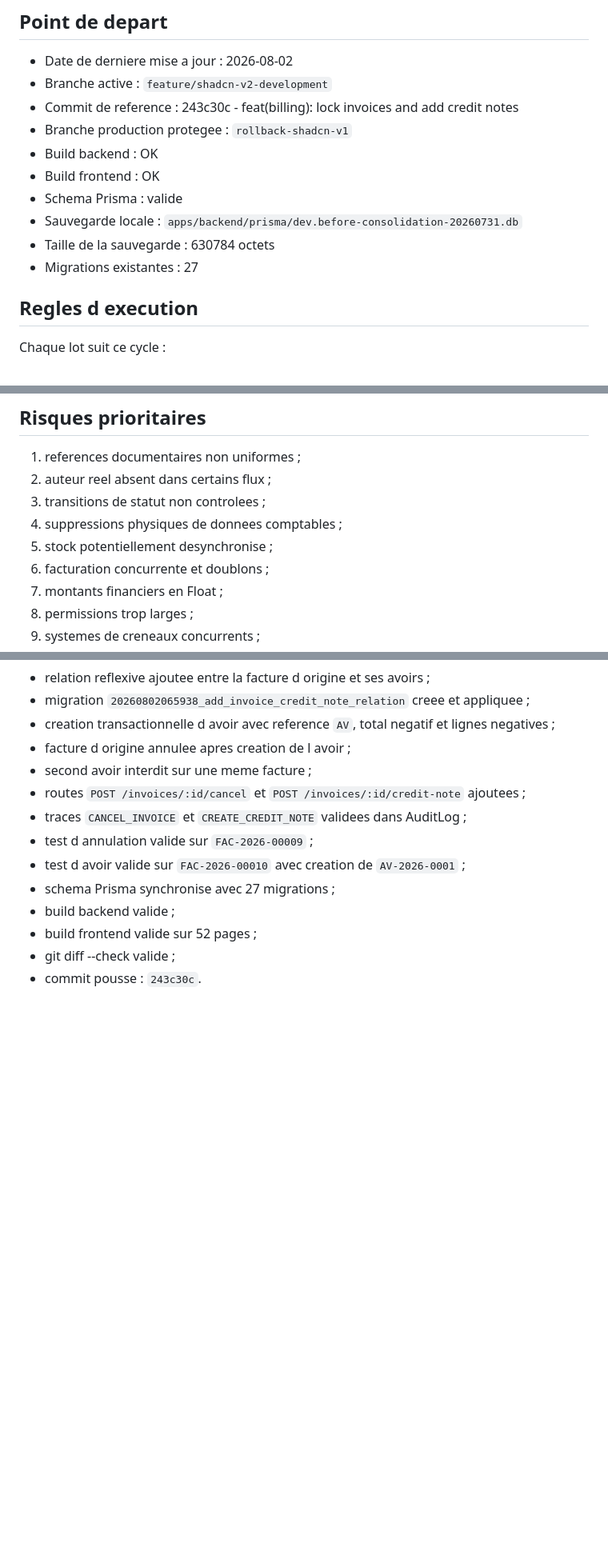
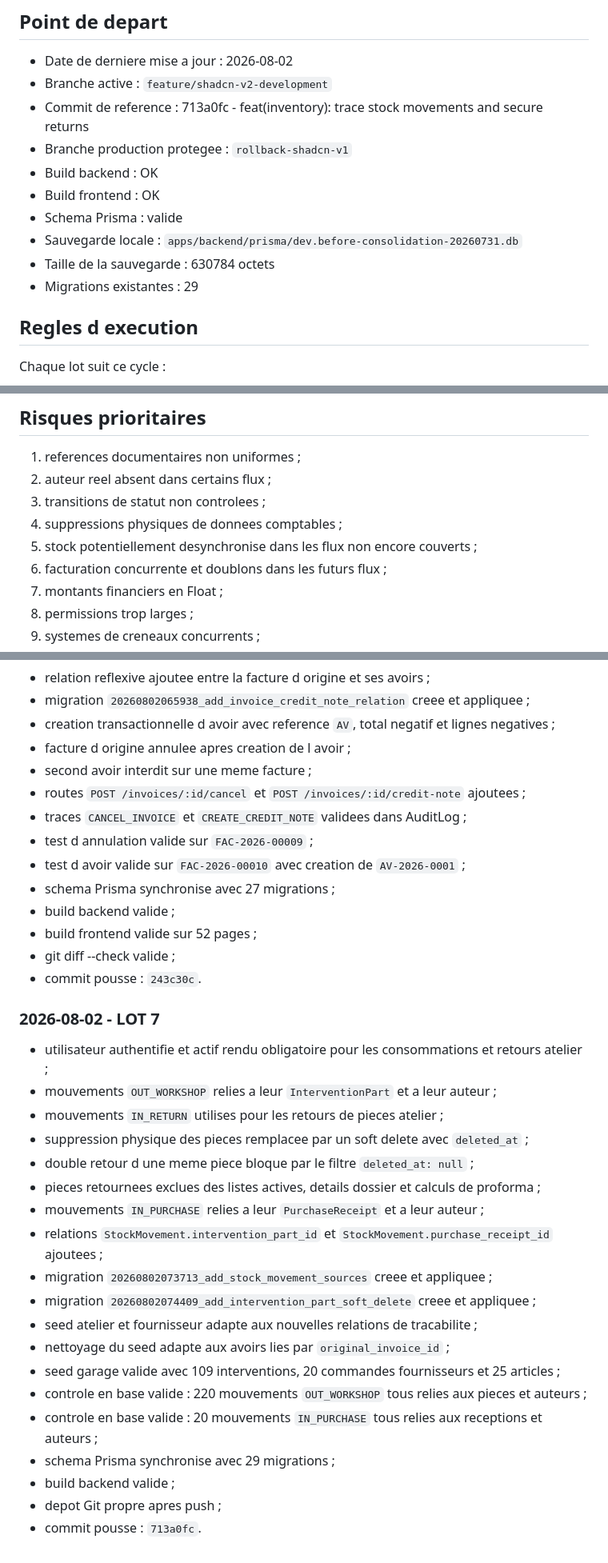
Before and after one commit to Dagry1965/forteresse, a Markdown page: docs/plan-consolidation-amarkhys.md, 3 parts joined by grey strips. Shown at 80% size. Drawn GitHub-style; blank space fills up the shorter version.

Commit message:
docs: update consolidation plan through lot 7

```diff
--- a/docs/plan-consolidation-amarkhys.md
+++ b/docs/plan-consolidation-amarkhys.md
@@ -4,14 +4,14 @@
 
 - Date de derniere mise a jour : 2026-08-02
 - Branche active : `feature/shadcn-v2-development`
-- Commit de reference : 243c30c - feat(billing): lock invoices and add credit notes
+- Commit de reference : 713a0fc - feat(inventory): trace stock movements and secure returns
 - Branche production protegee : `rollback-shadcn-v1`
 - Build backend : OK
 - Build frontend : OK
 - Schema Prisma : valide
 - Sauvegarde locale : `apps/backend/prisma/dev.before-consolidation-20260731.db`
 - Taille de la sauvegarde : 630784 octets
-- Migrations existantes : 27
+- Migrations existantes : 29
 
 ## Regles d execution
 
@@ -200,8 +204,8 @@ Objectifs :
 2. auteur reel absent dans certains flux ;
 3. transitions de statut non controlees ;
 4. suppressions physiques de donnees comptables ;
-5. stock potentiellement desynchronise ;
-6. facturation concurrente et doublons ;
+5. stock potentiellement desynchronise dans les flux non encore couverts ;
+6. facturation concurrente et doublons dans les futurs flux ;
 7. montants financiers en Float ;
 8. permissions trop larges ;
 9. systemes de creneaux concurrents ;
@@ -302,3 +306,25 @@ Objectifs :
 - build frontend valide sur 52 pages ;
 - git diff --check valide ;
 - commit pousse : `243c30c`.
+
+### 2026-08-02 - LOT 7
+
+- utilisateur authentifie et actif rendu obligatoire pour les consommations et retours atelier ;
+- mouvements `OUT_WORKSHOP` relies a leur `InterventionPart` et a leur auteur ;
+- mouvements `IN_RETURN` utilises pour les retours de pieces atelier ;
+- suppression physique des pieces remplacee par un soft delete avec `deleted_at` ;
+- double retour d une meme piece bloque par le filtre `deleted_at: null` ;
+- pieces retournees exclues des listes actives, details dossier et calculs de proforma ;
+- mouvements `IN_PURCHASE` relies a leur `PurchaseReceipt` et a leur auteur ;
+- relations `StockMovement.intervention_part_id` et `StockMovement.purchase_receipt_id` ajoutees ;
+- migration `20260802073713_add_stock_movement_sources` creee et appliquee ;
+- migration `20260802074409_add_intervention_part_soft_delete` creee et appliquee ;
+- seed atelier et fournisseur adapte aux nouvelles relations de tracabilite ;
+- nettoyage du seed adapte aux avoirs lies par `original_invoice_id` ;
+- seed garage valide avec 109 interventions, 20 commandes fournisseurs et 25 articles ;
+- controle en base valide : 220 mouvements `OUT_WORKSHOP` tous relies aux pieces et auteurs ;
+- controle en base valide : 20 mouvements `IN_PURCHASE` tous relies aux receptions et auteurs ;
+- schema Prisma synchronise avec 29 migrations ;
+- build backend valide ;
+- depot Git propre apres push ;
+- commit pousse : `713a0fc`.
```
Also changed, not shown: other parts of docs/plan-consolidation-amarkhys.md (+4 -0 lines).
